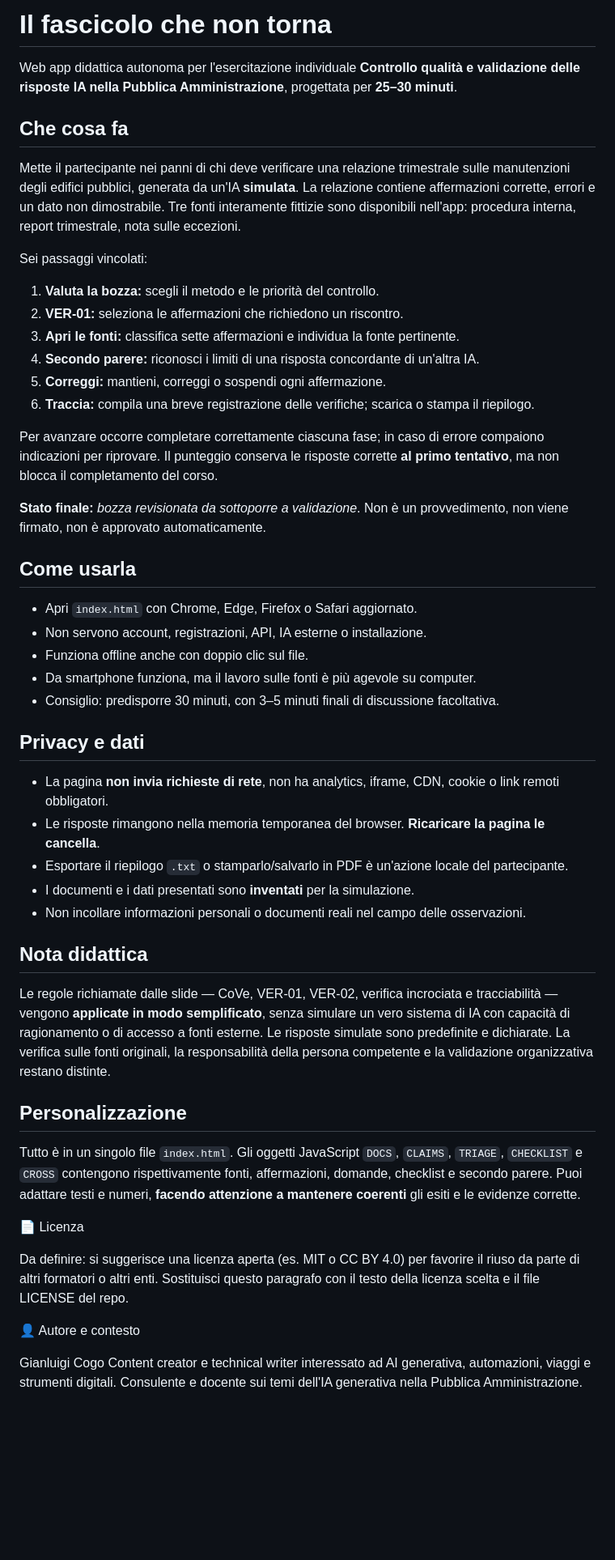
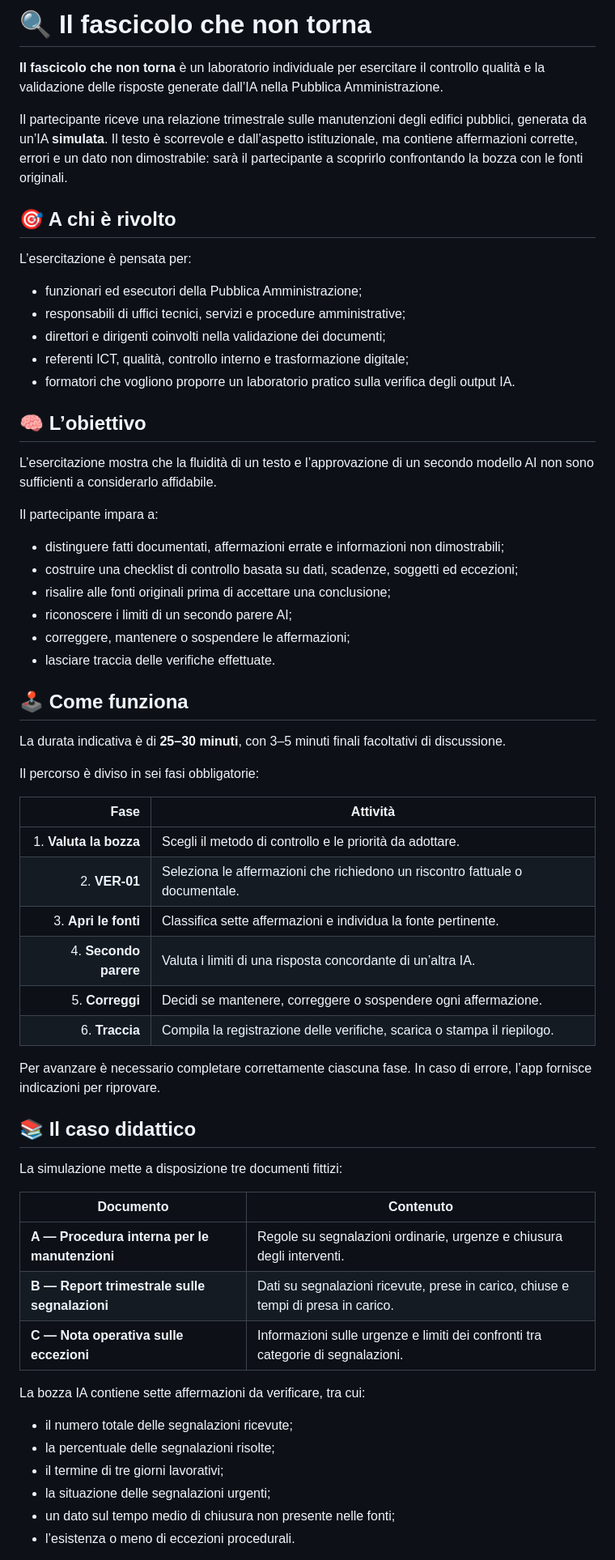
Before and after one commit to gigicogo/AI-Il-fascicolo-che-non-torna, a Markdown page: README.md, the part around one of its changes. Shown at 81% size. GitHub-like rendering; blank space fills up the shorter version.

Commit message:
Revise README for clarity and structure
Updated the README to enhance clarity and structure, added sections with emojis for better visual appeal, and improved instructions for using the web app.

```diff
--- a/README.md
+++ b/README.md
@@ -1,53 +1,65 @@
-# Il fascicolo che non torna
+# 🔍 Il fascicolo che non torna
 
-Web app didattica autonoma per l'esercitazione individuale **Controllo qualità e validazione delle risposte IA nella Pubblica Amministrazione**, progettata per **25–30 minuti**.
+**Il fascicolo che non torna** è un laboratorio individuale per esercitare il controllo qualità e la validazione delle risposte generate dall’IA nella Pubblica Amministrazione.
 
-## Che cosa fa
+Il partecipante riceve una relazione trimestrale sulle manutenzioni degli edifici pubblici, generata da un’IA **simulata**. Il testo è scorrevole e dall’aspetto istituzionale, ma contiene affermazioni corrette, errori e un dato non dimostrabile: sarà il partecipante a scoprirlo confrontando la bozza con le fonti originali.
 
-Mette il partecipante nei panni di chi deve verificare una relazione trimestrale sulle manutenzioni degli edifici pubblici, generata da un'IA **simulata**. La relazione contiene affermazioni corrette, errori e un dato non dimostrabile. Tre fonti interamente fittizie sono disponibili nell'app: procedura interna, report trimestrale, nota sulle eccezioni.
+## 🎯 A chi è rivolto
 
-Sei passaggi vincolati:
+L’esercitazione è pensata per:
 
-1. **Valuta la bozza:** scegli il metodo e le priorità del controllo.
-2. **VER-01:** seleziona le affermazioni che richiedono un riscontro.
-3. **Apri le fonti:** classifica sette affermazioni e individua la fonte pertinente.
-4. **Secondo parere:** riconosci i limiti di una risposta concordante di un'altra IA.
-5. **Correggi:** mantieni, correggi o sospendi ogni affermazione.
-6. **Traccia:** compila una breve registrazione delle verifiche; scarica o stampa il riepilogo.
+- funzionari ed esecutori della Pubblica Amministrazione;
+- responsabili di uffici tecnici, servizi e procedure amministrative;
+- direttori e dirigenti coinvolti nella validazione dei documenti;
+- referenti ICT, qualità, controllo interno e trasformazione digitale;
+- formatori che vogliono proporre un laboratorio pratico sulla verifica degli output IA.
 
-Per avanzare occorre completare correttamente ciascuna fase; in caso di errore compaiono indicazioni per riprovare. Il punteggio conserva le risposte corrette **al primo tentativo**, ma non blocca il completamento del corso.
+## 🧠 L’obiettivo
 
-**Stato finale:** *bozza revisionata da sottoporre a validazione*. Non è un provvedimento, non viene firmato, non è approvato automaticamente.
+L’esercitazione mostra che la fluidità di un testo e l’approvazione di un secondo modello AI non sono sufficienti a considerarlo affidabile.
 
-## Come usarla
+Il partecipante impara a:
 
-- Apri `index.html` con Chrome, Edge, Firefox o Safari aggiornato.
-- Non servono account, registrazioni, API, IA esterne o installazione.
-- Funziona offline anche con doppio clic sul file.
-- Da smartphone funziona, ma il lavoro sulle fonti è più agevole su computer.
-- Consiglio: predisporre 30 minuti, con 3–5 minuti finali di discussione facoltativa.
+- distinguere fatti documentati, affermazioni errate e informazioni non dimostrabili;
+- costruire una checklist di controllo basata su dati, scadenze, soggetti ed eccezioni;
+- risalire alle fonti originali prima di accettare una conclusione;
+- riconoscere i limiti di un secondo parere AI;
+- correggere, mantenere o sospendere le affermazioni;
+- lasciare traccia delle verifiche effettuate.
 
-## Privacy e dati
+## 🕹️ Come funziona
 
-- La pagina **non invia richieste di rete**, non ha analytics, iframe, CDN, cookie o link remoti obbligatori.
-- Le risposte rimangono nella memoria temporanea del browser. **Ricaricare la pagina le cancella**.
-- Esportare il riepilogo `.txt` o stamparlo/salvarlo in PDF è un'azione locale del partecipante.
-- I documenti e i dati presentati sono **inventati** per la simulazione.
-- Non incollare informazioni personali o documenti reali nel campo delle osservazioni.
+La durata indicativa è di **25–30 minuti**, con 3–5 minuti finali facoltativi di discussione.
 
-## Nota didattica
+Il percorso è diviso in sei fasi obbligatorie:
 
-Le regole richiamate dalle slide — CoVe, VER-01, VER-02, verifica incrociata e tracciabilità — vengono **applicate in modo semplificato**, senza simulare un vero sistema di IA con capacità di ragionamento o di accesso a fonti esterne. Le risposte simulate sono predefinite e dichiarate. La verifica sulle fonti originali, la responsabilità della persona competente e la validazione organizzativa restano distinte.
+| Fase | Attività |
+|---:|---|
+| 1. **Valuta la bozza** | Scegli il metodo di controllo e le priorità da adottare. |
+| 2. **VER-01** | Seleziona le affermazioni che richiedono un riscontro fattuale o documentale. |
+| 3. **Apri le fonti** | Classifica sette affermazioni e individua la fonte pertinente. |
+| 4. **Secondo parere** | Valuta i limiti di una risposta concordante di un’altra IA. |
+| 5. **Correggi** | Decidi se mantenere, correggere o sospendere ogni affermazione. |
+| 6. **Traccia** | Compila la registrazione delle verifiche, scarica o stampa il riepilogo. |
 
-## Personalizzazione
+Per avanzare è necessario completare correttamente ciascuna fase. In caso di errore, l’app fornisce indicazioni per riprovare.
 
-Tutto è in un singolo file `index.html`. Gli oggetti JavaScript `DOCS`, `CLAIMS`, `TRIAGE`, `CHECKLIST` e `CROSS` contengono rispettivamente fonti, affermazioni, domande, checklist e secondo parere. Puoi adattare testi e numeri, **facendo attenzione a mantenere coerenti** gli esiti e le evidenze corrette.
+## 📚 Il caso didattico
 
-📄 Licenza
+La simulazione mette a disposizione tre documenti fittizi:
 
-Da definire: si suggerisce una licenza aperta (es. MIT o CC BY 4.0) per favorire il riuso da parte di altri formatori o altri enti. Sostituisci questo paragrafo con il testo della licenza scelta e il file LICENSE del repo.
+| Documento | Contenuto |
+|---|---|
+| **A — Procedura interna per le manutenzioni** | Regole su segnalazioni ordinarie, urgenze e chiusura degli interventi. |
+| **B — Report trimestrale sulle segnalazioni** | Dati su segnalazioni ricevute, prese in carico, chiuse e tempi di presa in carico. |
+| **C — Nota operativa sulle eccezioni** | Informazioni sulle urgenze e limiti dei confronti tra categorie di segnalazioni. |
 
-👤 Autore e contesto
+La bozza IA contiene sette affermazioni da verificare, tra cui:
 
-Gianluigi Cogo Content creator e technical writer interessato ad AI generativa, automazioni, viaggi e strumenti digitali. Consulente e docente sui temi dell'IA generativa nella Pubblica Amministrazione.
+- il numero totale delle segnalazioni ricevute;
+- la percentuale delle segnalazioni risolte;
+- il termine di tre giorni lavorativi;
+- la situazione delle segnalazioni urgenti;
+- un dato sul tempo medio di chiusura non presente nelle fonti;
+- l’esistenza o meno di eccezioni procedurali.
 
```
Also changed, not shown: other parts of README.md (+109 -5 lines).
